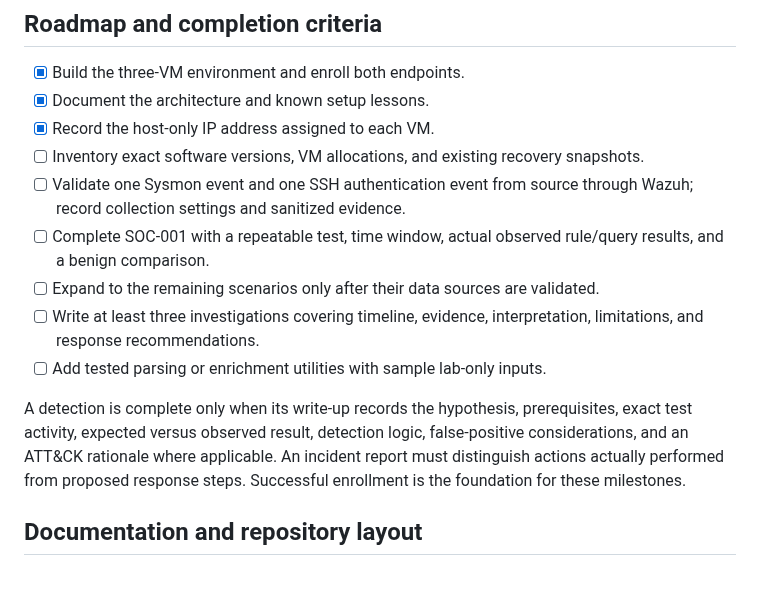
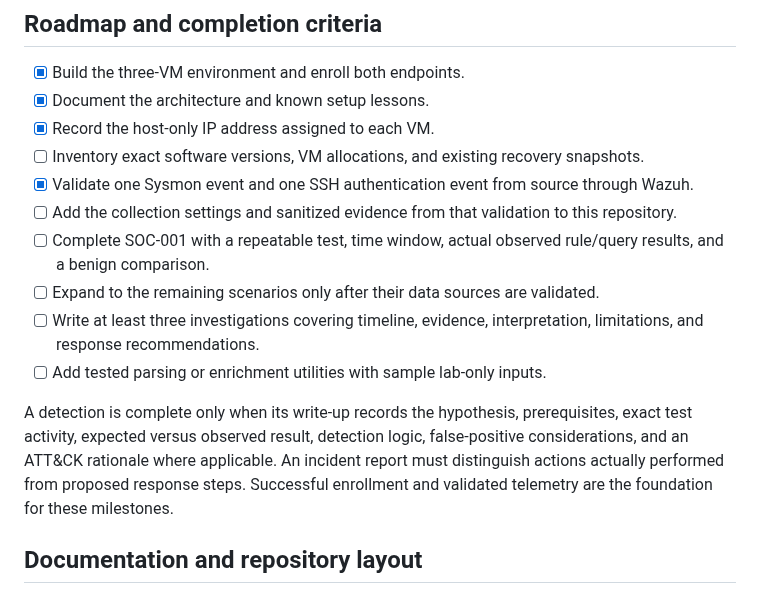
Before and after one commit to alecbiddinger/Home-SOC-Lab, a Markdown page: README.md, the part around one of its changes. Drawn GitHub-style.

```diff
--- a/README.md
+++ b/README.md
@@ -84,13 +84,14 @@ The current design has no dedicated network sensor. SOC-005 depends on establish
 - [x] Document the architecture and known setup lessons.
 - [x] Record the host-only IP address assigned to each VM.
 - [ ] Inventory exact software versions, VM allocations, and existing recovery snapshots.
-- [ ] Validate one Sysmon event and one SSH authentication event from source through Wazuh; record collection settings and sanitized evidence.
+- [x] Validate one Sysmon event and one SSH authentication event from source through Wazuh.
+- [ ] Add the collection settings and sanitized evidence from that validation to this repository.
 - [ ] Complete SOC-001 with a repeatable test, time window, actual observed rule/query results, and a benign comparison.
 - [ ] Expand to the remaining scenarios only after their data sources are validated.
 - [ ] Write at least three investigations covering timeline, evidence, interpretation, limitations, and response recommendations.
 - [ ] Add tested parsing or enrichment utilities with sample lab-only inputs.
 
-A detection is complete only when its write-up records the hypothesis, prerequisites, exact test activity, expected versus observed result, detection logic, false-positive considerations, and an ATT&CK rationale where applicable. An incident report must distinguish actions actually performed from proposed response steps. Successful enrollment is the foundation for these milestones.
+A detection is complete only when its write-up records the hypothesis, prerequisites, exact test activity, expected versus observed result, detection logic, false-positive considerations, and an ATT&CK rationale where applicable. An incident report must distinguish actions actually performed from proposed response steps. Successful enrollment and validated telemetry are the foundation for these milestones.
 
 ## Documentation and repository layout
 
```
Also changed, not shown: other parts of README.md (+9 -9 lines), architecture/architecture.md (+4 -4 lines), docs/setup.md (+1 -1 lines), architecture/network-diagram.png.
